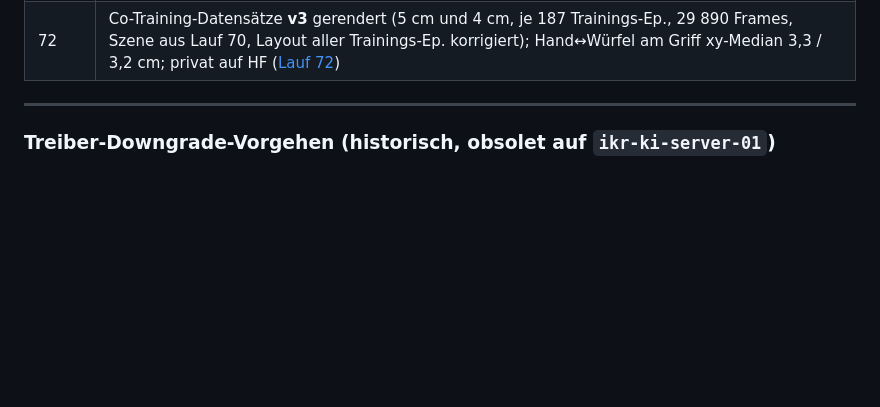
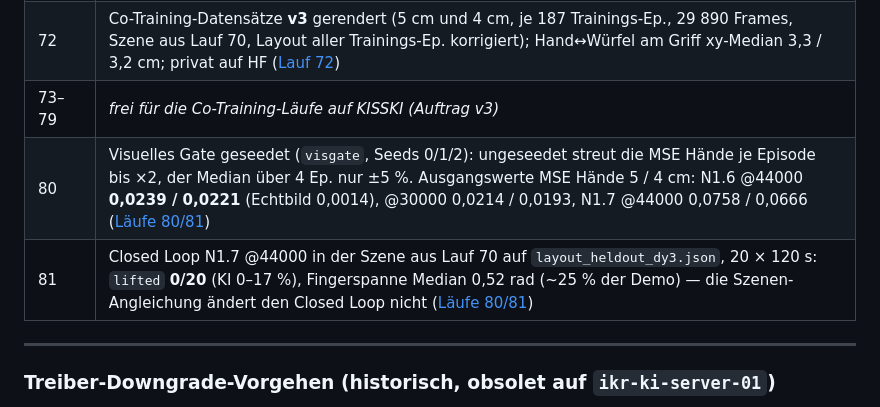
Before and after one commit to Docboter/projektarbeit_humanoider_roboter, a Markdown page: docs/ergebnisse/diagnose-chronik.md, the part around one of its changes. GitHub-like rendering; blank space fills up the shorter version.

```diff
--- a/docs/ergebnisse/diagnose-chronik.md
+++ b/docs/ergebnisse/diagnose-chronik.md
@@ -81,6 +81,9 @@ Für den **aktuellen Projektstatus** siehe
 | 70 | Szene schrittweise ans Echtbild angeglichen (Tisch 2 m breit, graue Arme, Handgelenkkamera vor/tiefer, 85°): MSE Hände im teacher-forced Open Loop N1.6 0,036 → 0,022, N1.7 0,086 → 0,070 — Echtbild 0,0025; die groben Szenenmerkmale erklären nur einen kleinen Teil ([Läufe 70/71](#läufe-7071-szene-ans-echtbild-angleichen-kamera-mischung)) |
 | 71 | Kamera-Mischung (echt/Sim je Kameragruppe): N1.6 Kopf und Handgelenk gleich schädlich (je ×4, zusammen ×13); N1.7 vor allem Handgelenk (×20) ([Läufe 70/71](#läufe-7071-szene-ans-echtbild-angleichen-kamera-mischung)) |
 | 72 | Co-Training-Datensätze **v3** gerendert (5 cm und 4 cm, je 187 Trainings-Ep., 29 890 Frames, Szene aus Lauf 70, Layout aller Trainings-Ep. korrigiert); Hand↔Würfel am Griff xy-Median 3,3 / 3,2 cm; privat auf HF ([Lauf 72](#lauf-72-co-training-datensätze-v3)) |
+| 73–79 | *frei für die Co-Training-Läufe auf KISSKI (Auftrag v3)* |
+| 80 | Visuelles Gate geseedet (`visgate`, Seeds 0/1/2): ungeseedet streut die MSE Hände je Episode bis ×2, der Median über 4 Ep. nur ±5 %. Ausgangswerte MSE Hände 5 / 4 cm: N1.6 @44000 **0,0239 / 0,0221** (Echtbild 0,0014), @30000 0,0214 / 0,0193, N1.7 @44000 0,0758 / 0,0666 ([Läufe 80/81](#läufe-8081-visuelles-gate-geseedet-closed-loop-n17-in-der-szene-aus-lauf-70)) |
+| 81 | Closed Loop N1.7 @44000 in der Szene aus Lauf 70 auf `layout_heldout_dy3.json`, 20 × 120 s: `lifted` **0/20** (KI 0–17 %), Fingerspanne Median 0,52 rad (~25 % der Demo) — die Szenen-Angleichung ändert den Closed Loop nicht ([Läufe 80/81](#läufe-8081-visuelles-gate-geseedet-closed-loop-n17-in-der-szene-aus-lauf-70)) |
 
 ---
 
```
Also changed, not shown: other parts of docs/ergebnisse/diagnose-chronik.md (+57 -0 lines), next-steps.md (+16 -3 lines).
